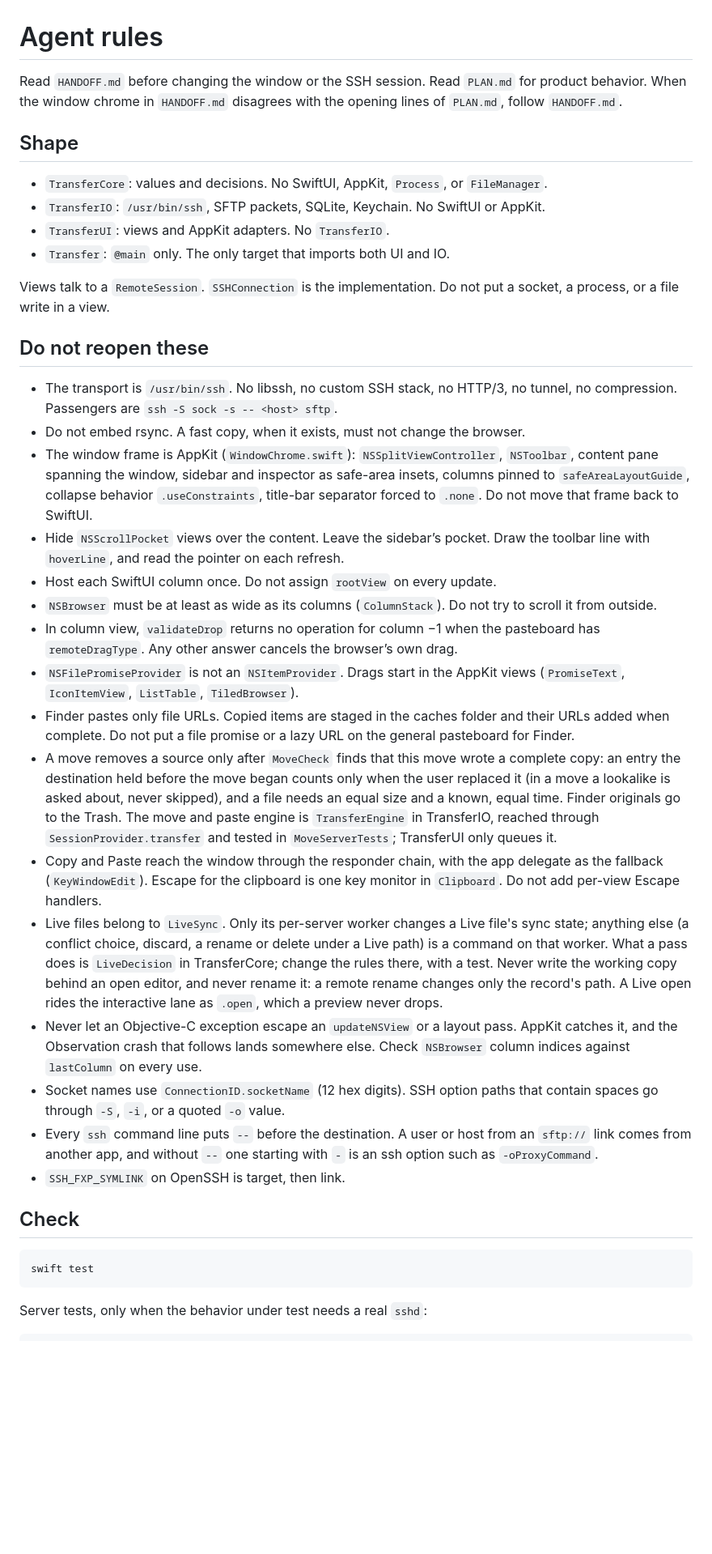
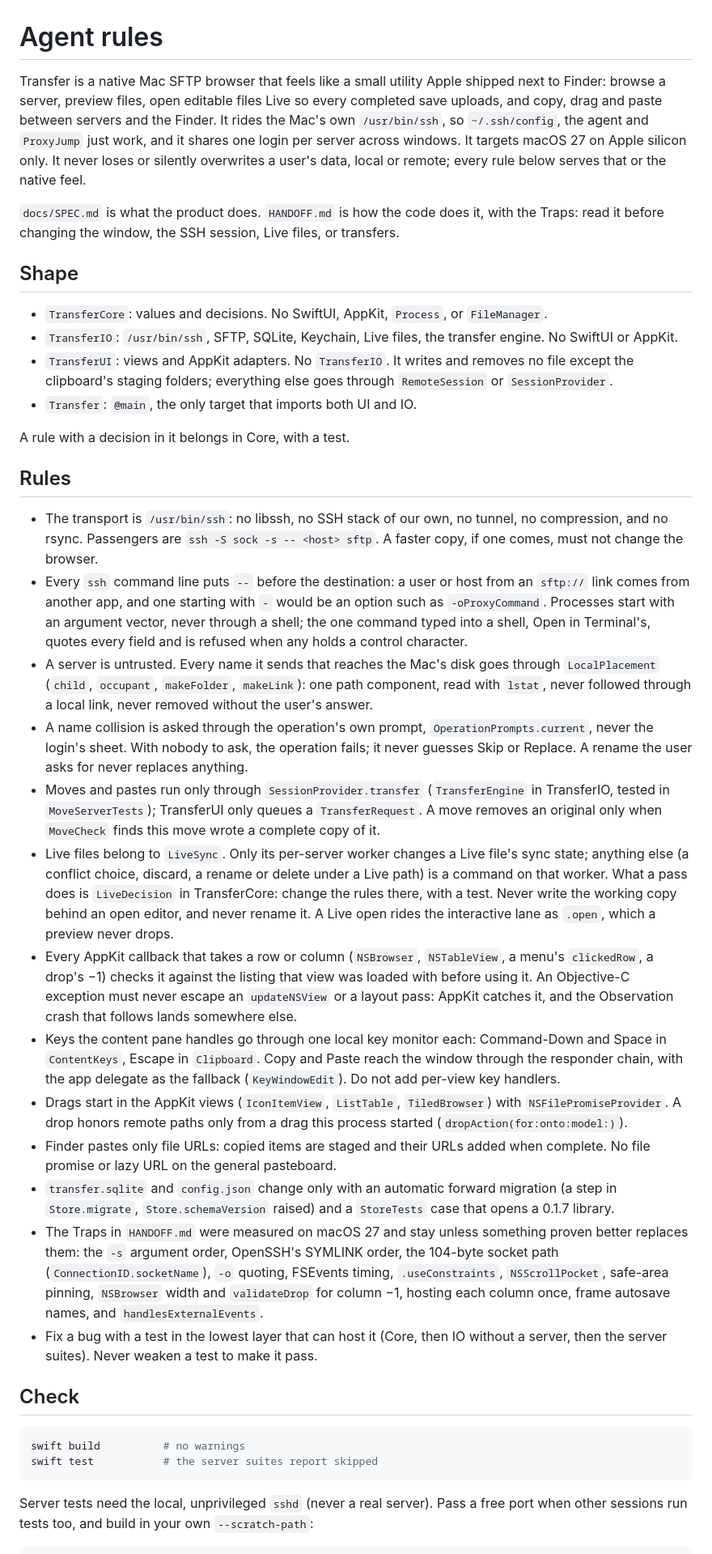
Before and after one commit to shreeve/transfer, a Markdown page: AGENTS.md, the part around one of its changes. Shown at 81% size. Drawn GitHub-style; blank space fills up the shorter version.

Commit message:
AGENTS.md opens with the North Star and keeps only the rules that still hold.
It pointed at PLAN.md, named PromiseText and a performance stub that are gone, and had no word
on the rules the revamp added. Now: the layering, with TransferUI's file writes limited to the
clipboard's staging folders (TD-35); `--` before every ssh destination and argv-only launches;
LocalPlacement for every server name that reaches the Mac's disk; collisions through the
operation's own prompt, failing when nobody can answer; moves only through
SessionProvider.transfer; the Live rules; the index check for every AppKit row and column
callback; one key monitor per key (ContentKeys, Clipboard); the migration rule for the library;
and the measured Traps by name, with HANDOFF.md as their home.

Check covers TRANSFER_REQUIRE_SERVER, a port for local-sshd.sh, and launching a development build
only with TRANSFER_LIBRARY, since one on the real library clears the installed app's login
scratch and syncs its Live files (TD-19).

````diff
--- a/AGENTS.md
+++ b/AGENTS.md
@@ -1,41 +1,41 @@
 # Agent rules
 
-Read `HANDOFF.md` before changing the window or the SSH session. Read `PLAN.md` for product behavior. When the window chrome in `HANDOFF.md` disagrees with the opening lines of `PLAN.md`, follow `HANDOFF.md`.
+Transfer is a native Mac SFTP browser that feels like a small utility Apple shipped next to Finder: browse a server, preview files, open editable files Live so every completed save uploads, and copy, drag and paste between servers and the Finder. It rides the Mac's own `/usr/bin/ssh`, so `~/.ssh/config`, the agent and `ProxyJump` just work, and it shares one login per server across windows. It targets macOS 27 on Apple silicon only. It never loses or silently overwrites a user's data, local or remote; every rule below serves that or the native feel.
+
+`docs/SPEC.md` is what the product does. `HANDOFF.md` is how the code does it, with the Traps: read it before changing the window, the SSH session, Live files, or transfers.
 
 ## Shape
 
 - `TransferCore`: values and decisions. No SwiftUI, AppKit, `Process`, or `FileManager`.
-- `TransferIO`: `/usr/bin/ssh`, SFTP packets, SQLite, Keychain. No SwiftUI or AppKit.
-- `TransferUI`: views and AppKit adapters. No `TransferIO`.
-- `Transfer`: `@main` only. The only target that imports both UI and IO.
+- `TransferIO`: `/usr/bin/ssh`, SFTP, SQLite, Keychain, Live files, the transfer engine. No SwiftUI or AppKit.
+- `TransferUI`: views and AppKit adapters. No `TransferIO`. It writes and removes no file except the clipboard's staging folders; everything else goes through `RemoteSession` or `SessionProvider`.
+- `Transfer`: `@main`, the only target that imports both UI and IO.
 
-Views talk to a `RemoteSession`. `SSHConnection` is the implementation. Do not put a socket, a process, or a file write in a view.
+A rule with a decision in it belongs in Core, with a test.
 
-## Do not reopen these
+## Rules
 
-- The transport is `/usr/bin/ssh`. No libssh, no custom SSH stack, no HTTP/3, no tunnel, no compression. Passengers are `ssh -S sock -s -- <host> sftp`.
-- Do not embed rsync. A fast copy, when it exists, must not change the browser.
-- The window frame is AppKit (`WindowChrome.swift`): `NSSplitViewController`, `NSToolbar`, content pane spanning the window, sidebar and inspector as safe-area insets, columns pinned to `safeAreaLayoutGuide`, collapse behavior `.useConstraints`, title-bar separator forced to `.none`. Do not move that frame back to SwiftUI.
-- Hide `NSScrollPocket` views over the content. Leave the sidebar’s pocket. Draw the toolbar line with `hoverLine`, and read the pointer on each refresh.
-- Host each SwiftUI column once. Do not assign `rootView` on every update.
-- `NSBrowser` must be at least as wide as its columns (`ColumnStack`). Do not try to scroll it from outside.
-- In column view, `validateDrop` returns no operation for column −1 when the pasteboard has `remoteDragType`. Any other answer cancels the browser’s own drag.
-- `NSFilePromiseProvider` is not an `NSItemProvider`. Drags start in the AppKit views (`PromiseText`, `IconItemView`, `ListTable`, `TiledBrowser`).
-- Finder pastes only file URLs. Copied items are staged in the caches folder and their URLs added when complete. Do not put a file promise or a lazy URL on the general pasteboard for Finder.
-- A move removes a source only after `MoveCheck` finds that this move wrote a complete copy: an entry the destination held before the move began counts only when the user replaced it (in a move a lookalike is asked about, never skipped), and a file needs an equal size and a known, equal time. Finder originals go to the Trash. The move and paste engine is `TransferEngine` in TransferIO, reached through `SessionProvider.transfer` and tested in `MoveServerTests`; TransferUI only queues it.
-- Copy and Paste reach the window through the responder chain, with the app delegate as the fallback (`KeyWindowEdit`). Escape for the clipboard is one key monitor in `Clipboard`. Do not add per-view Escape handlers.
-- Live files belong to `LiveSync`. Only its per-server worker changes a Live file's sync state; anything else (a conflict choice, discard, a rename or delete under a Live path) is a command on that worker. What a pass does is `LiveDecision` in TransferCore; change the rules there, with a test. Never write the working copy behind an open editor, and never rename it: a remote rename changes only the record's path. A Live open rides the interactive lane as `.open`, which a preview never drops.
-- Never let an Objective-C exception escape an `updateNSView` or a layout pass. AppKit catches it, and the Observation crash that follows lands somewhere else. Check `NSBrowser` column indices against `lastColumn` on every use.
-- Socket names use `ConnectionID.socketName` (12 hex digits). SSH option paths that contain spaces go through `-S`, `-i`, or a quoted `-o` value.
-- Every `ssh` command line puts `--` before the destination. A user or host from an `sftp://` link comes from another app, and without `--` one starting with `-` is an ssh option such as `-oProxyCommand`.
-- `SSH_FXP_SYMLINK` on OpenSSH is target, then link.
+- The transport is `/usr/bin/ssh`: no libssh, no SSH stack of our own, no tunnel, no compression, and no rsync. Passengers are `ssh -S sock -s -- <host> sftp`. A faster copy, if one comes, must not change the browser.
+- Every `ssh` command line puts `--` before the destination: a user or host from an `sftp://` link comes from another app, and one starting with `-` would be an option such as `-oProxyCommand`. Processes start with an argument vector, never through a shell; the one command typed into a shell, Open in Terminal's, quotes every field and is refused when any holds a control character.
+- A server is untrusted. Every name it sends that reaches the Mac's disk goes through `LocalPlacement` (`child`, `occupant`, `makeFolder`, `makeLink`): one path component, read with `lstat`, never followed through a local link, never removed without the user's answer.
+- A name collision is asked through the operation's own prompt, `OperationPrompts.current`, never the login's sheet. With nobody to ask, the operation fails; it never guesses Skip or Replace. A rename the user asks for never replaces anything.
+- Moves and pastes run only through `SessionProvider.transfer` (`TransferEngine` in TransferIO, tested in `MoveServerTests`); TransferUI only queues a `TransferRequest`. A move removes an original only when `MoveCheck` finds this move wrote a complete copy of it.
+- Live files belong to `LiveSync`. Only its per-server worker changes a Live file's sync state; anything else (a conflict choice, discard, a rename or delete under a Live path) is a command on that worker. What a pass does is `LiveDecision` in TransferCore: change the rules there, with a test. Never write the working copy behind an open editor, and never rename it. A Live open rides the interactive lane as `.open`, which a preview never drops.
+- Every AppKit callback that takes a row or column (`NSBrowser`, `NSTableView`, a menu's `clickedRow`, a drop's −1) checks it against the listing that view was loaded with before using it. An Objective-C exception must never escape an `updateNSView` or a layout pass: AppKit catches it, and the Observation crash that follows lands somewhere else.
+- Keys the content pane handles go through one local key monitor each: Command-Down and Space in `ContentKeys`, Escape in `Clipboard`. Copy and Paste reach the window through the responder chain, with the app delegate as the fallback (`KeyWindowEdit`). Do not add per-view key handlers.
+- Drags start in the AppKit views (`IconItemView`, `ListTable`, `TiledBrowser`) with `NSFilePromiseProvider`. A drop honors remote paths only from a drag this process started (`dropAction(for:onto:model:)`).
+- Finder pastes only file URLs: copied items are staged and their URLs added when complete. No file promise or lazy URL on the general pasteboard.
+- `transfer.sqlite` and `config.json` change only with an automatic forward migration (a step in `Store.migrate`, `Store.schemaVersion` raised) and a `StoreTests` case that opens a 0.1.7 library.
+- The Traps in `HANDOFF.md` were measured on macOS 27 and stay unless something proven better replaces them: the `-s` argument order, OpenSSH's SYMLINK order, the 104-byte socket path (`ConnectionID.socketName`), `-o` quoting, FSEvents timing, `.useConstraints`, `NSScrollPocket`, safe-area pinning, `NSBrowser` width and `validateDrop` for column −1, hosting each column once, frame autosave names, and `handlesExternalEvents`.
+- Fix a bug with a test in the lowest layer that can host it (Core, then IO without a server, then the server suites). Never weaken a test to make it pass.
 
 ## Check
 
 ```bash
-swift test
+swift build          # no warnings
+swift test           # the server suites report skipped
 ```
 
-Server tests, only when the behavior under test needs a real `sshd`:
+Server tests need the local, unprivileged `sshd` (never a real server). Pass a free port when other sessions run tests too, and build in your own `--scratch-path`:
 
 ```bash
````
Also changed, not shown: other parts of AGENTS.md (+10 -2 lines).
